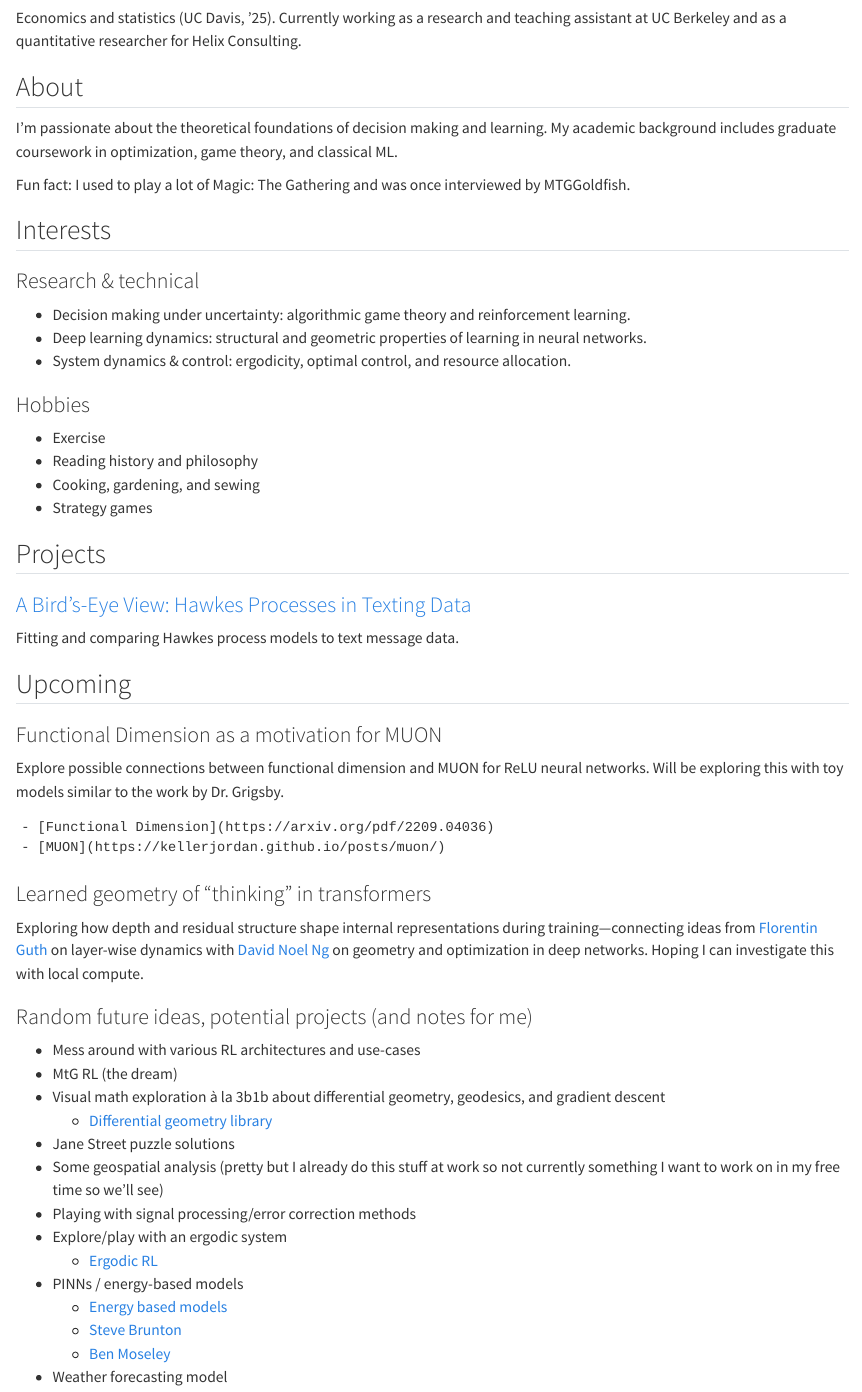
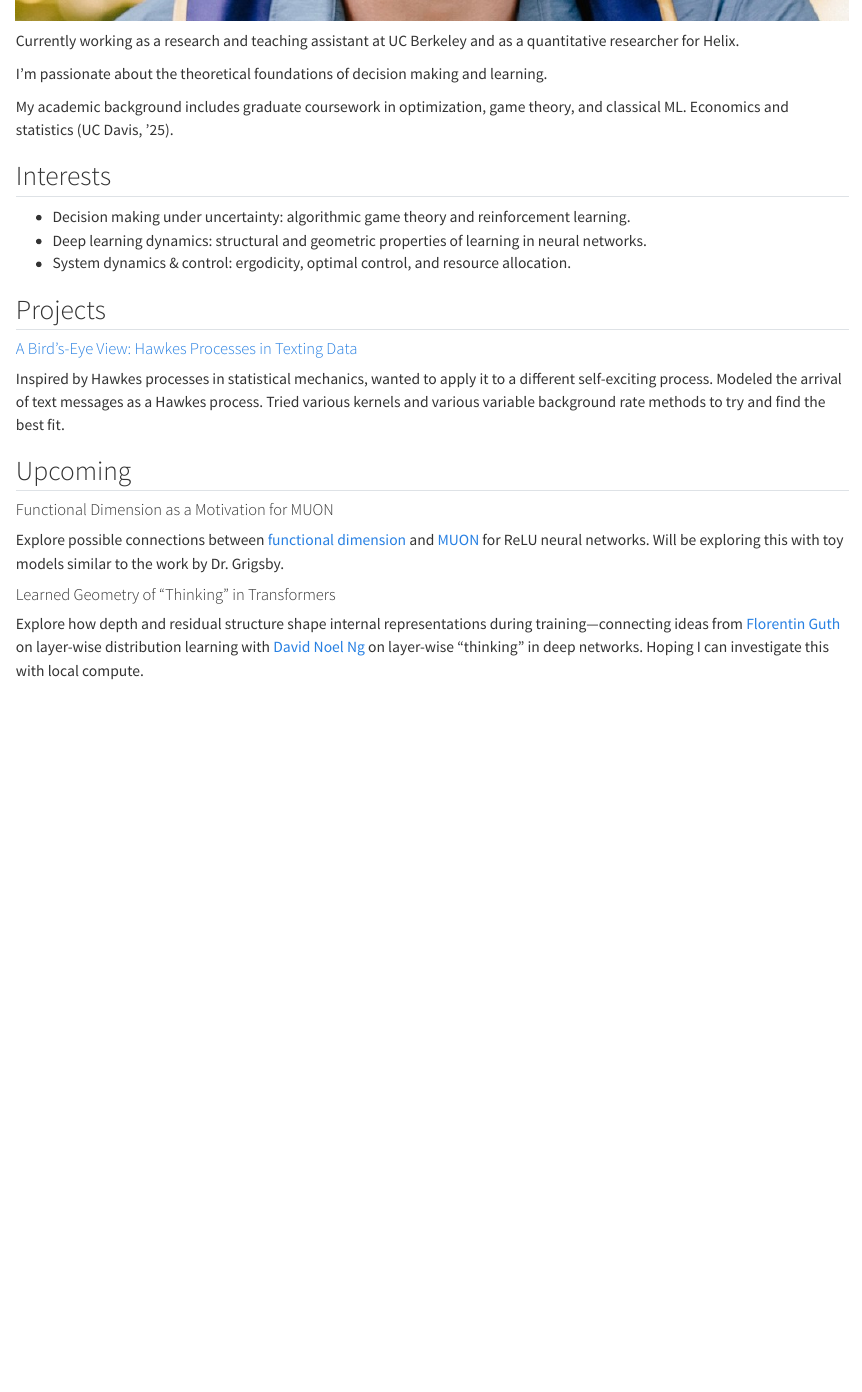
Before and after one commit to edwardchoffmann/edwardchoffmann.github.io, a Quarto document (website/index.qmd): the page in a window 1100 px wide, from 680 px down before the commit and from 660 px down after it. Rendered offline with R 4.5, knitr and Pandoc in place of Quarto, with nearby package versions.

Commit message:
address feedback and simplify

```diff
--- a/website/index.qmd
+++ b/website/index.qmd
@@ -17,63 +17,32 @@ format:
 
 ::: {.hero-copy}
 
-Economics and statistics (UC Davis, '25). Currently working as a research and teaching assistant at UC Berkeley and as a quantitative researcher for Helix Consulting.
+Currently working as a research and teaching assistant at UC Berkeley and as a quantitative researcher for Helix.
+
+I'm passionate about the theoretical foundations of decision making and learning.
+
+My academic background includes graduate coursework in optimization, game theory, and classical ML. Economics and statistics (UC Davis, '25).
 
 :::
 
 :::
 
-## About {#about}
-
-I'm passionate about the theoretical foundations of decision making and learning. My academic background includes graduate coursework in optimization, game theory, and classical ML.
-
-Fun fact: I used to play a lot of Magic: The Gathering and was once interviewed by MTGGoldfish.
-
 ## Interests {#interests}
 
-### Research & technical
 
 - Decision making under uncertainty: algorithmic game theory and reinforcement learning.
 - Deep learning dynamics: structural and geometric properties of learning in neural networks.
 - System dynamics & control: ergodicity, optimal control, and resource allocation.
 
-### Hobbies
-
-- Exercise
-- Reading history and philosophy
-- Cooking, gardening, and sewing
-- Strategy games
-
 ## Projects {#projects}
 
-### [A Bird’s-Eye View: Hawkes Processes in Texting Data](posts/hawkes-text-messages.qmd)
-
-Fitting and comparing Hawkes process models to text message data.
+#### [A Bird’s-Eye View: Hawkes Processes in Texting Data](posts/hawkes-text-messages.qmd)
+Inspired by Hawkes processes in statistical mechanics, wanted to apply it to a different self-exciting process. Modeled the arrival of text messages as a Hawkes process. Tried various kernels and various variable background rate methods to try and find the best fit.
 
 ## Upcoming {#upcoming}
-### Functional Dimension as a motivation for MUON
-Explore possible connections between functional dimension and MUON for ReLU neural networks. Will be exploring this with toy models similar to the work by Dr. Grigsby.
+#### Functional Dimension as a Motivation for MUON
+Explore possible connections between [functional dimension](https://arxiv.org/pdf/2209.04036) and [MUON](https://kellerjordan.github.io/posts/muon/) for ReLU neural networks. Will be exploring this with toy models similar to the work by Dr. Grigsby.
 
-    - [Functional Dimension](https://arxiv.org/pdf/2209.04036)
-    - [MUON](https://kellerjordan.github.io/posts/muon/)
+#### Learned Geometry of "Thinking" in Transformers
 
-### Learned geometry of “thinking” in transformers
-
-Exploring how depth and residual structure shape internal representations during training—connecting ideas from [Florentin Guth](https://florentinguth.github.io/publication/rainbow/) on layer-wise dynamics with [David Noel Ng](https://dnhkng.github.io/posts/rys-ii/) on geometry and optimization in deep networks. Hoping I can investigate this with local compute.
-
-### Random future ideas, potential projects (and notes for me)
-
-- Mess around with various RL architectures and use-cases
-- MtG RL (the dream)
-- Visual math exploration à la 3b1b about differential geometry, geodesics, and gradient descent
-    - [Differential geometry library](https://geomstats.github.io/index.html)
-- Jane Street puzzle solutions
-- Some geospatial analysis (pretty but I already do this stuff at work so not currently something I want to work on in my free time so we'll see)
-- Playing with signal processing/error correction methods
-- Explore/play with an ergodic system
-    - [Ergodic RL](https://ergodicityeconomics.com/2023/10/20/an-ergodicity-perspective-on-reinforcement-learning/)
-- PINNs / energy-based models
-    - [Energy based models](https://energy-based-model.github.io/Energy-based-Model-MIT/)
-    - [Steve Brunton](https://www.youtube.com/@Eigensteve/playlists?theme=dark)
-    - [Ben Moseley](https://benmoseley.blog/)
-- Weather forecasting model
+Explore how depth and residual structure shape internal representations during training—connecting ideas from [Florentin Guth](https://florentinguth.github.io/publication/rainbow/) on layer-wise distribution learning with [David Noel Ng](https://dnhkng.github.io/posts/rys-ii/) on layer-wise "thinking" in deep networks. Hoping I can investigate this with local compute.
```
